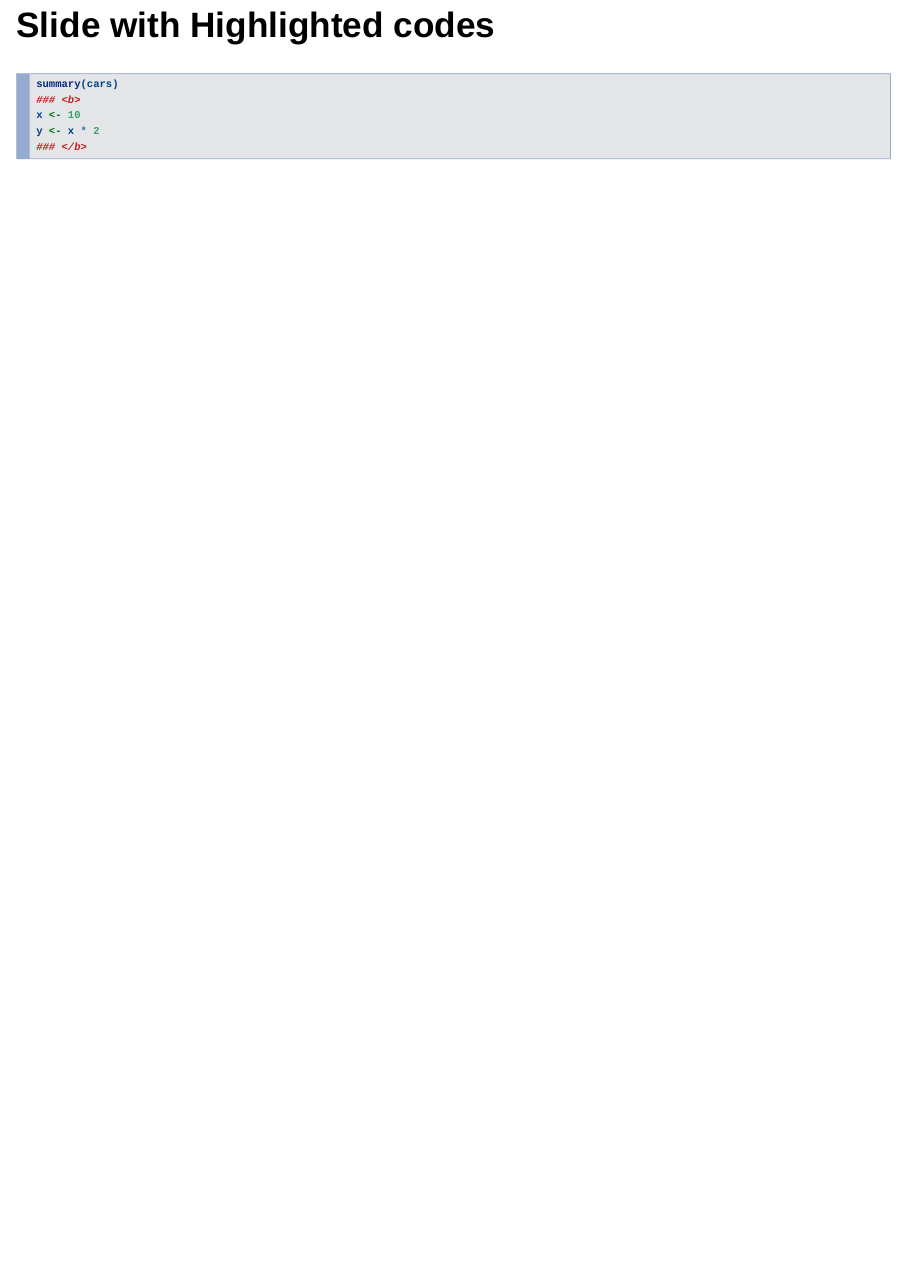
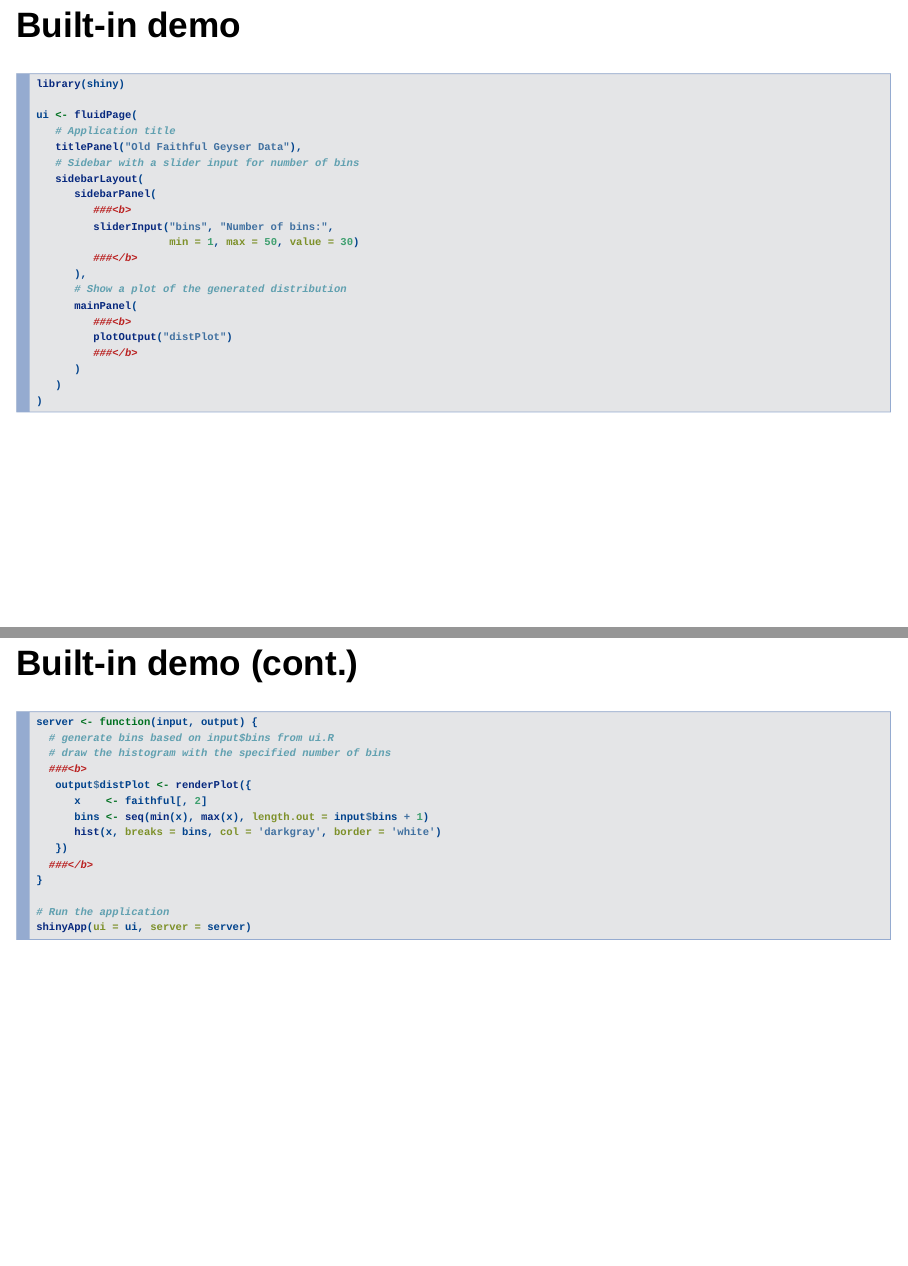
Before and after one commit to corytu/R-Language-Exhibition, an R Markdown document (docs/Shiny_Intro.Rmd): page 3 of 3 before the commit and pages 3 and 4 of 4 after it, the two joined at a grey line. Rendered offline with R 4.5, knitr and Pandoc, with nearby package versions; drawn as Slidy slides in place of the format the file asks for.

Commit message:
Show Shiny built-in demo codes

````diff
--- a/docs/Shiny_Intro.Rmd
+++ b/docs/Shiny_Intro.Rmd
@@ -21,12 +21,47 @@ knitr::opts_chunk$set(echo = FALSE)
     - [htmlwidgets](http://www.htmlwidgets.org/)
     - JavaScript [actions](https://github.com/daattali/shinyjs/blob/master/README.md)
 
-## Slide with Highlighted codes
+## Built-in demo
 
 ```{r, echo = TRUE, eval = FALSE}
-summary(cars)
-### <b>
-x <- 10
-y <- x * 2
-### </b>
+library(shiny)
+
+ui <- fluidPage(
+   # Application title
+   titlePanel("Old Faithful Geyser Data"),
+   # Sidebar with a slider input for number of bins
+   sidebarLayout(
+      sidebarPanel(
+         ###<b>
+         sliderInput("bins", "Number of bins:",
+                     min = 1, max = 50, value = 30)
+         ###</b>
+      ),
+      # Show a plot of the generated distribution
+      mainPanel(
+         ###<b>
+         plotOutput("distPlot")
+         ###</b>
+      )
+   )
+)
 ```
+
+## Built-in demo (cont.)
+
+```{r, echo = TRUE, eval = FALSE}
+server <- function(input, output) {
+  # generate bins based on input$bins from ui.R
+  # draw the histogram with the specified number of bins
+  ###<b>
+   output$distPlot <- renderPlot({
+      x    <- faithful[, 2]
+      bins <- seq(min(x), max(x), length.out = input$bins + 1)
+      hist(x, breaks = bins, col = 'darkgray', border = 'white')
+   })
+  ###</b>
+}
+
+# Run the application
+shinyApp(ui = ui, server = server)
+```
````
Also changed, not shown: 1 other file.
